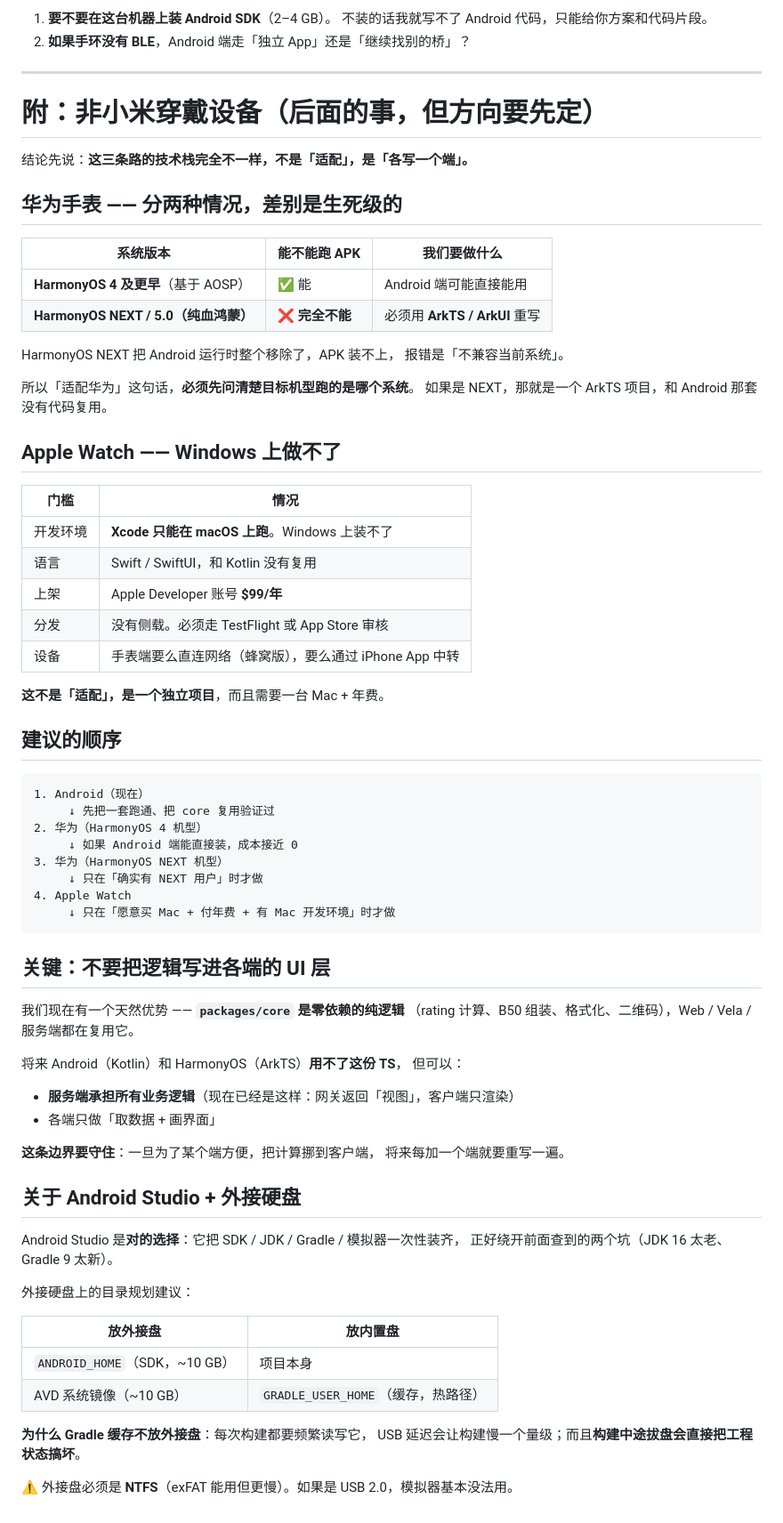
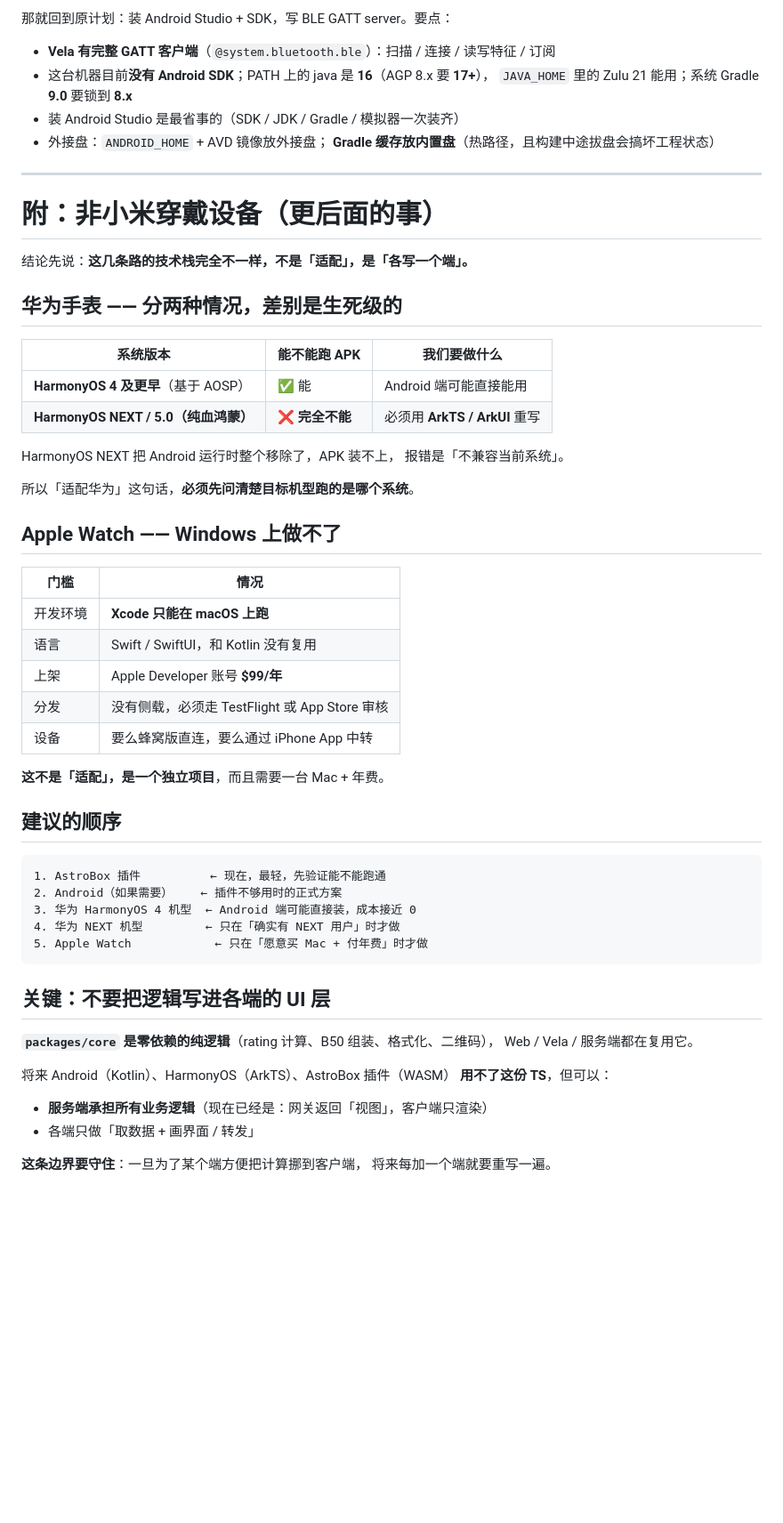
Before and after one commit to QHBSSrl/AstraMai, a Markdown page: docs/plan-v0.1.2.md, the part around one of its changes. Shown at 89% size. GitHub-like rendering; blank space fills up the shorter version.

````diff
--- a/docs/plan-v0.1.2.md
+++ b/docs/plan-v0.1.2.md
@@ -179,13 +203,18 @@ LXNS 的曲库接口带 `notes`（`notes=1`），服务端已经有这个字段
 
-1. **要不要在这台机器上装 Android SDK**（2–4 GB）。
-   不装的话我就写不了 Android 代码，只能给你方案和代码片段。
-2. **如果手环没有 BLE**，Android 端走「独立 App」还是「继续找别的桥」？
+那就回到原计划：装 Android Studio + SDK，写 BLE GATT server。要点：
+
+- **Vela 有完整 GATT 客户端**（`@system.bluetooth.ble`）：扫描 / 连接 / 读写特征 / 订阅
+- 这台机器目前**没有 Android SDK**；PATH 上的 java 是 **16**（AGP 8.x 要 **17+**），
+  `JAVA_HOME` 里的 Zulu 21 能用；系统 Gradle **9.0** 要锁到 **8.x**
+- 装 Android Studio 是最省事的（SDK / JDK / Gradle / 模拟器一次装齐）
+- 外接盘：`ANDROID_HOME` + AVD 镜像放外接盘；
+  **Gradle 缓存放内置盘**（热路径，且构建中途拔盘会搞坏工程状态）
 
 ---
 
-# 附：非小米穿戴设备（后面的事，但方向要先定）
+# 附：非小米穿戴设备（更后面的事）
 
-结论先说：**这三条路的技术栈完全不一样，不是「适配」，是「各写一个端」。**
+结论先说：**这几条路的技术栈完全不一样，不是「适配」，是「各写一个端」。**
 
 ## 华为手表 —— 分两种情况，差别是生死级的
 
@@ -198,60 +227,39 @@ HarmonyOS NEXT 把 Android 运行时整个移除了，APK 装不上，
 报错是「不兼容当前系统」。
 
 所以「适配华为」这句话，**必须先问清楚目标机型跑的是哪个系统**。
-如果是 NEXT，那就是一个 ArkTS 项目，和 Android 那套没有代码复用。
 
 ## Apple Watch —— Windows 上做不了
 
 | 门槛 | 情况 |
 |---|---|
-| 开发环境 | **Xcode 只能在 macOS 上跑**。Windows 上装不了 |
+| 开发环境 | **Xcode 只能在 macOS 上跑** |
 | 语言 | Swift / SwiftUI，和 Kotlin 没有复用 |
 | 上架 | Apple Developer 账号 **$99/年** |
-| 分发 | 没有侧载。必须走 TestFlight 或 App Store 审核 |
-| 设备 | 手表端要么直连网络（蜂窝版），要么通过 iPhone App 中转 |
+| 分发 | 没有侧载，必须走 TestFlight 或 App Store 审核 |
+| 设备 | 要么蜂窝版直连，要么通过 iPhone App 中转 |
 
 **这不是「适配」，是一个独立项目**，而且需要一台 Mac + 年费。
 
 ## 建议的顺序
 
 ```
-1. Android（现在）
-     ↓ 先把一套跑通、把 core 复用验证过
-2. 华为（HarmonyOS 4 机型）
-     ↓ 如果 Android 端能直接装，成本接近 0
-3. 华为（HarmonyOS NEXT 机型）
-     ↓ 只在「确实有 NEXT 用户」时才做
-4. Apple Watch
-     ↓ 只在「愿意买 Mac + 付年费 + 有 Mac 开发环境」时才做
+1. AstroBox 插件          ← 现在，最轻，先验证能不能跑通
+2. Android（如果需要）    ← 插件不够用时的正式方案
+3. 华为 HarmonyOS 4 机型  ← Android 端可能直接装，成本接近 0
+4. 华为 NEXT 机型         ← 只在「确实有 NEXT 用户」时才做
+5. Apple Watch            ← 只在「愿意买 Mac + 付年费」时才做
 ```
 
 ## 关键：不要把逻辑写进各端的 UI 层
 
-我们现在有一个天然优势 —— **`packages/core` 是零依赖的纯逻辑**
-（rating 计算、B50 组装、格式化、二维码），Web / Vela / 服务端都在复用它。
+**`packages/core` 是零依赖的纯逻辑**（rating 计算、B50 组装、格式化、二维码），
+Web / Vela / 服务端都在复用它。
 
-将来 Android（Kotlin）和 HarmonyOS（ArkTS）**用不了这份 TS**，
-但可以：
+将来 Android（Kotlin）、HarmonyOS（ArkTS）、AstroBox 插件（WASM）
+**用不了这份 TS**，但可以：
 
-- **服务端承担所有业务逻辑**（现在已经是这样：网关返回「视图」，客户端只渲染）
-- 各端只做「取数据 + 画界面」
+- **服务端承担所有业务逻辑**（现在已经是：网关返回「视图」，客户端只渲染）
+- 各端只做「取数据 + 画界面 / 转发」
 
-**这条边界要守住**：一旦为了某个端方便，把计算挪到客户端，
+**这条边界要守住**：一旦为了某个端方便把计算挪到客户端，
 将来每加一个端就要重写一遍。
-
-## 关于 Android Studio + 外接硬盘
-
-Android Studio 是**对的选择**：它把 SDK / JDK / Gradle / 模拟器一次性装齐，
-正好绕开前面查到的两个坑（JDK 16 太老、Gradle 9 太新）。
-
-外接硬盘上的目录规划建议：
-
-| 放外接盘 | 放内置盘 |
-|---|---|
-| `ANDROID_HOME`（SDK，~10 GB） | 项目本身 |
-| AVD 系统镜像（~10 GB） | `GRADLE_USER_HOME`（缓存，热路径） |
-
-**为什么 Gradle 缓存不放外接盘**：每次构建都要频繁读写它，
-USB 延迟会让构建慢一个量级；而且**构建中途拔盘会直接把工程状态搞坏**。
-
-⚠️ 外接盘必须是 **NTFS**（exFAT 能用但更慢）。如果是 USB 2.0，模拟器基本没法用。
````
Also changed, not shown: other parts of docs/plan-v0.1.2.md (+104 -80 lines).
